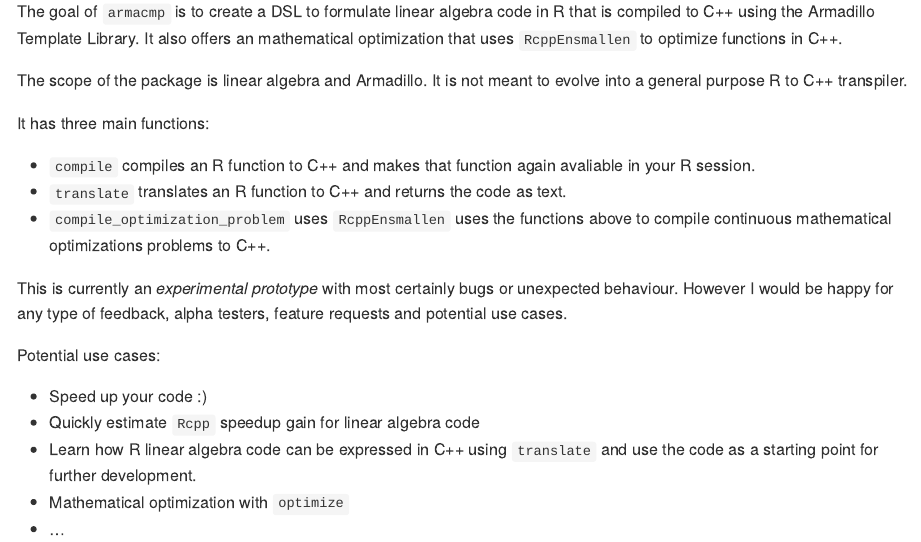
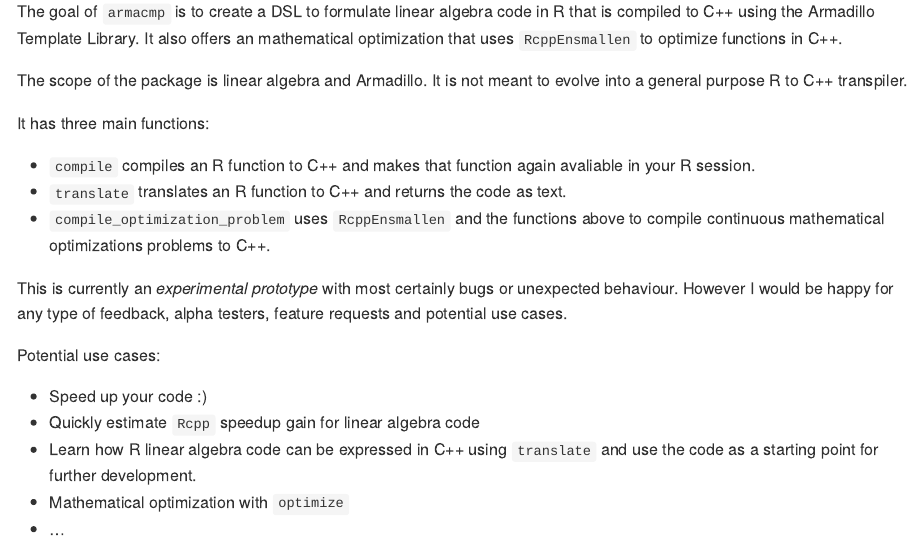
Before and after one commit to dirkschumacher/armacmp, an R Markdown document (README.Rmd): the page in a window 1100 px wide, from 110 px down. The pictures show the output file README.md that the author committed with the source, drawn offline in the style of GitHub; long lines of code are wrapped; badge pictures from the web are left out.

Commit message:
Update docs

```diff
--- a/README.Rmd
+++ b/README.Rmd
@@ -31,7 +31,7 @@ It has three main functions:
 
 * `compile` compiles an R function to C++ and makes that function again avaliable in your R session.
 * `translate` translates an R function to C++ and returns the code as text.
-* `compile_optimization_problem` uses `RcppEnsmallen` uses the functions above to compile continuous mathematical optimizations problems to C++.
+* `compile_optimization_problem` uses `RcppEnsmallen` and the functions above to compile continuous mathematical optimizations problems to C++.
 
 This is currently an *experimental prototype* with most certainly bugs or unexpected behaviour. However I would be happy for any type of feedback, alpha testers, feature requests and potential use cases.
 
```
Also changed, not shown: R/armacmp.R (+15 -1 lines), R/optim.R (+2 -0 lines), README.md, 2 other files.
